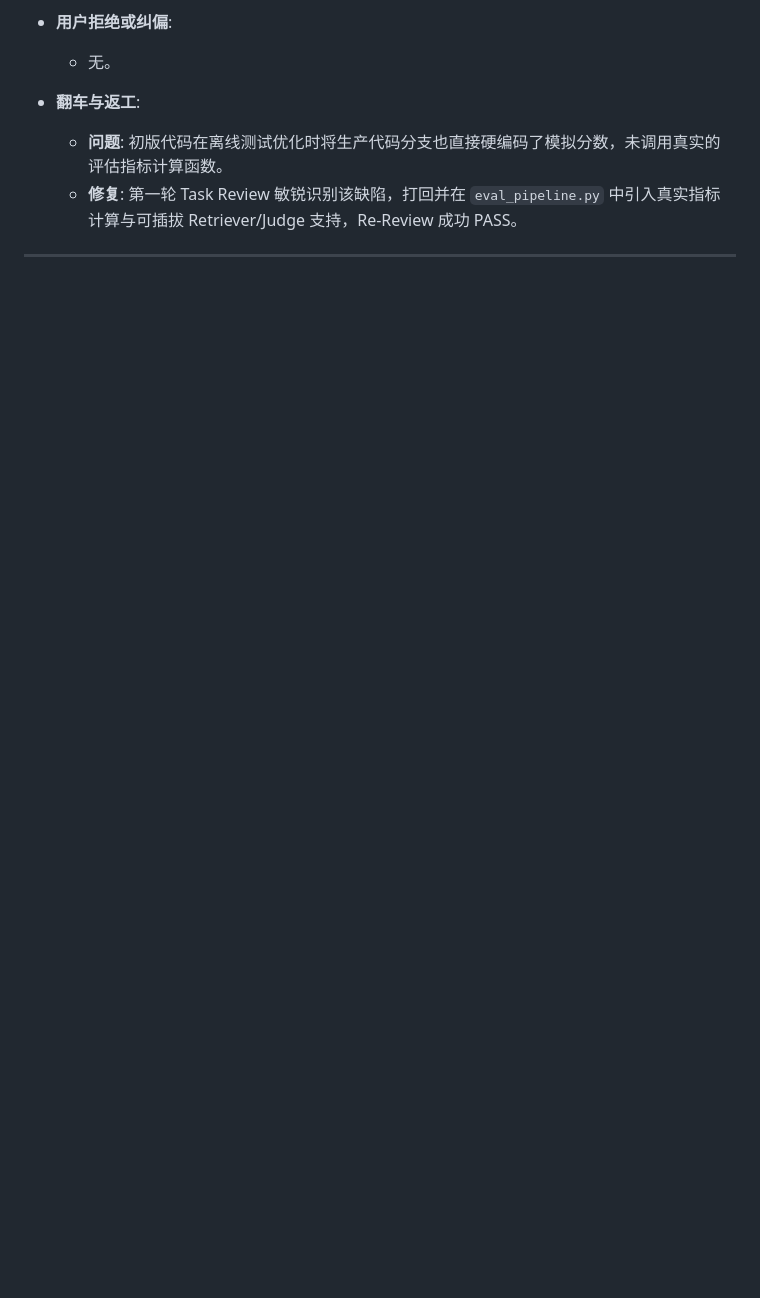
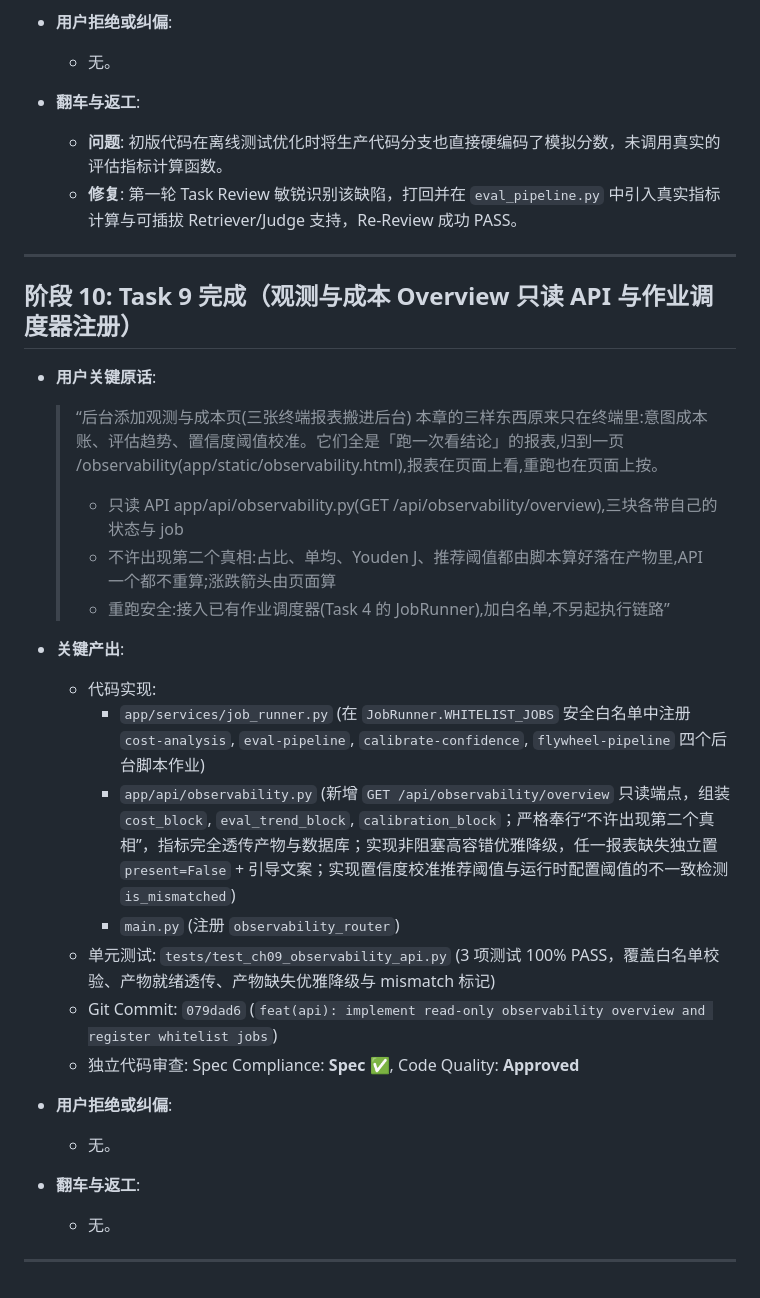
Before and after one commit to Brinkzee/AstroBot, a Markdown page: dev-notes/ch09.md, the part around the change. GitHub-like rendering; blank space fills up the shorter version.

Commit message:
docs(dev-notes): record Phase 10 Task 9 completion

```diff
--- a/dev-notes/ch09.md
+++ b/dev-notes/ch09.md
@@ -252,3 +252,29 @@
   - **修复**: 第一轮 Task Review 敏锐识别该缺陷，打回并在 `eval_pipeline.py` 中引入真实指标计算与可插拔 Retriever/Judge 支持，Re-Review 成功 PASS。
 
 ---
+
+## 阶段 10: Task 9 完成（观测与成本 Overview 只读 API 与作业调度器注册）
+
+- **用户关键原话**:
+  > “后台添加观测与成本页(三张终端报表搬进后台)
+  > 本章的三样东西原来只在终端里:意图成本账、评估趋势、置信度阈值校准。它们全是「跑一次看结论」的报表,归到一页 /observability(app/static/observability.html),报表在页面上看,重跑也在页面上按。
+  > - 只读 API app/api/observability.py(GET /api/observability/overview),三块各带自己的状态与 job
+  > - 不许出现第二个真相:占比、单均、Youden J、推荐阈值都由脚本算好落在产物里,API 一个都不重算;涨跌箭头由页面算
+  > - 重跑安全:接入已有作业调度器(Task 4 的 JobRunner),加白名单,不另起执行链路”
+
+- **关键产出**:
+  - 代码实现:
+    - `app/services/job_runner.py` (在 `JobRunner.WHITELIST_JOBS` 安全白名单中注册 `cost-analysis`, `eval-pipeline`, `calibrate-confidence`, `flywheel-pipeline` 四个后台脚本作业)
+    - `app/api/observability.py` (新增 `GET /api/observability/overview` 只读端点，组装 `cost_block`, `eval_trend_block`, `calibration_block`；严格奉行“不许出现第二个真相”，指标完全透传产物与数据库；实现非阻塞高容错优雅降级，任一报表缺失独立置 `present=False` + 引导文案；实现置信度校准推荐阈值与运行时配置阈值的不一致检测 `is_mismatched`)
+    - `main.py` (注册 `observability_router`)
+  - 单元测试: `tests/test_ch09_observability_api.py` (3 项测试 100% PASS，覆盖白名单校验、产物就绪透传、产物缺失优雅降级与 mismatch 标记)
+  - Git Commit: `079dad6` (`feat(api): implement read-only observability overview and register whitelist jobs`)
+  - 独立代码审查: Spec Compliance: **Spec ✅**, Code Quality: **Approved**
+
+- **用户拒绝或纠偏**:
+  - 无。
+
+- **翻车与返工**:
+  - 无。
+
+---
```
